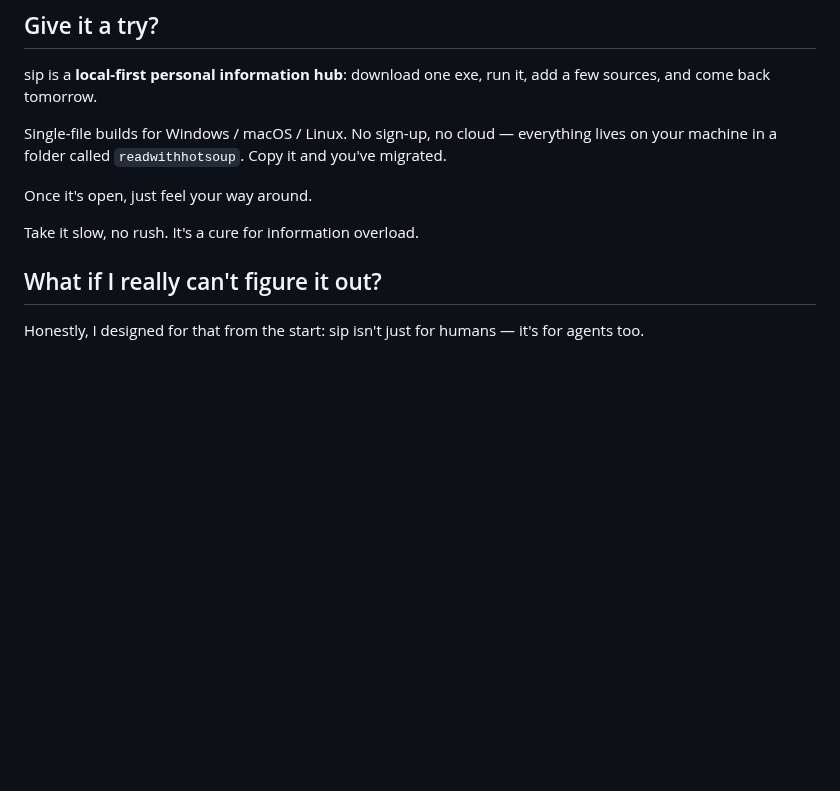
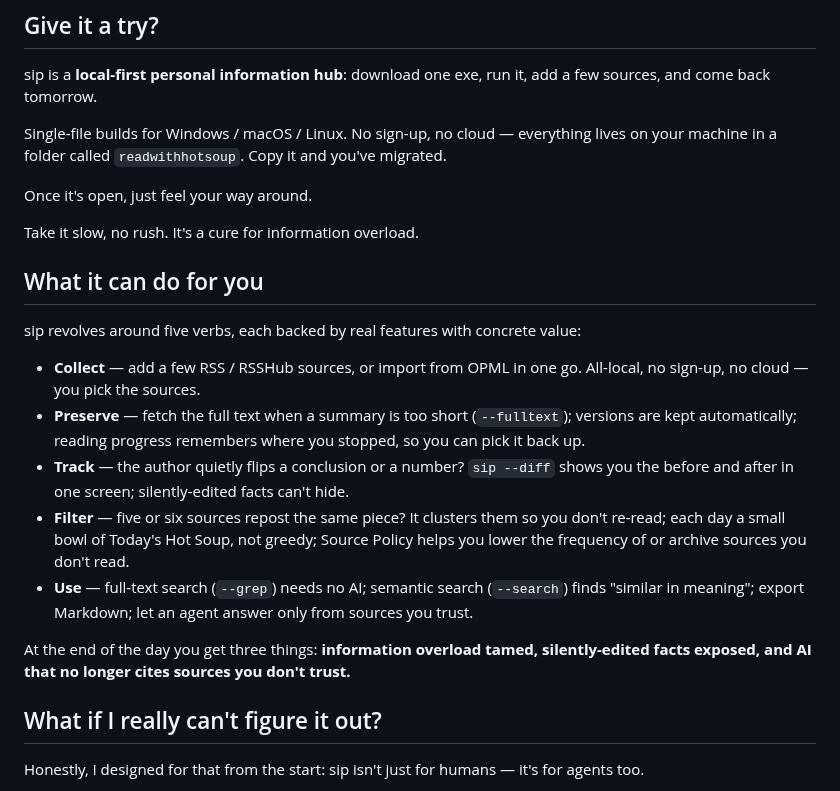
Before and after one commit to hahahotsoup/sip, a Markdown page: README.en.md, the part around the change. Rendered like a GitHub page; blank space fills up the shorter version.

```diff
--- a/README.en.md
+++ b/README.en.md
@@ -35,6 +35,18 @@ Single-file builds for Windows / macOS / Linux. No sign-up, no cloud — everyth
 Once it's open, just feel your way around.
 
 Take it slow, no rush. It's a cure for information overload.
+
+## What it can do for you
+
+sip revolves around five verbs, each backed by real features with concrete value:
+
+- **Collect** — add a few RSS / RSSHub sources, or import from OPML in one go. All-local, no sign-up, no cloud — you pick the sources.
+- **Preserve** — fetch the full text when a summary is too short (`--fulltext`); versions are kept automatically; reading progress remembers where you stopped, so you can pick it back up.
+- **Track** — the author quietly flips a conclusion or a number? `sip --diff` shows you the before and after in one screen; silently-edited facts can't hide.
+- **Filter** — five or six sources repost the same piece? It clusters them so you don't re-read; each day a small bowl of Today's Hot Soup, not greedy; Source Policy helps you lower the frequency of or archive sources you don't read.
+- **Use** — full-text search (`--grep`) needs no AI; semantic search (`--search`) finds "similar in meaning"; export Markdown; let an agent answer only from sources you trust.
+
+At the end of the day you get three things: **information overload tamed, silently-edited facts exposed, and AI that no longer cites sources you don't trust.**
 
 ## What if I really can't figure it out?
 
```
Also changed, not shown: README.md (+12 -0 lines).
